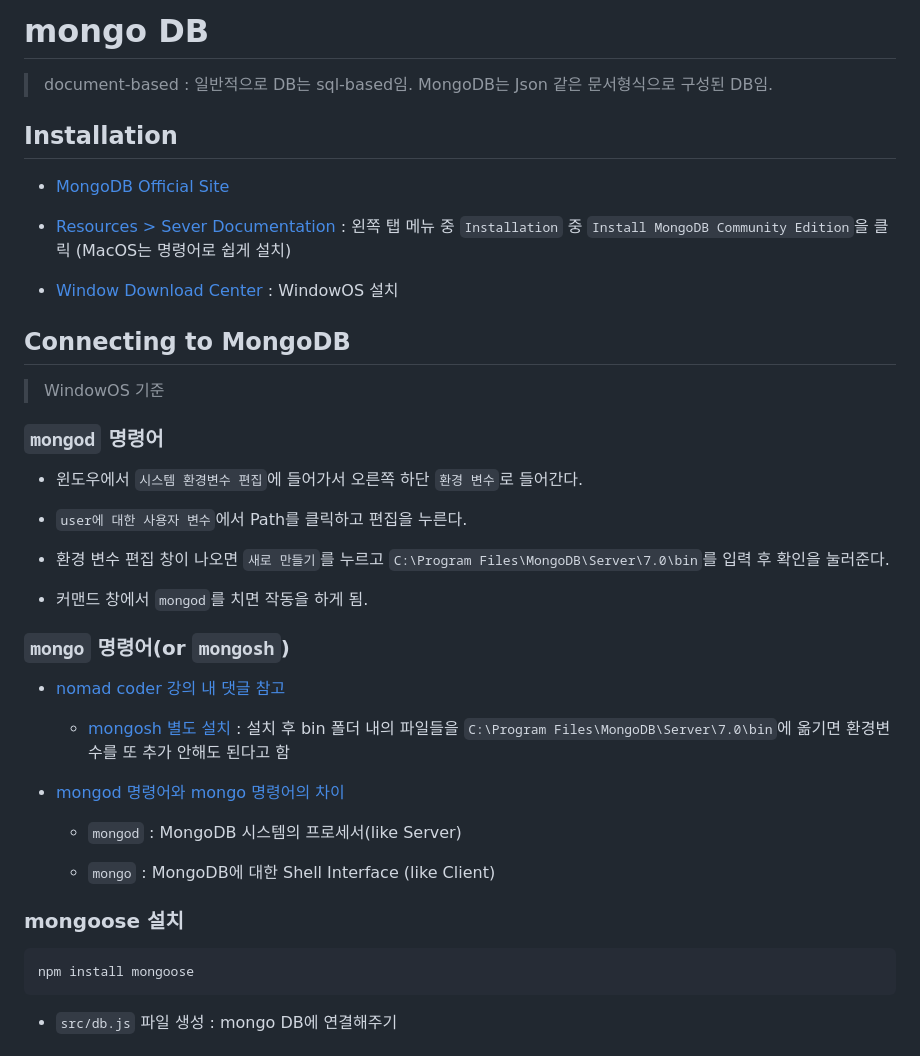
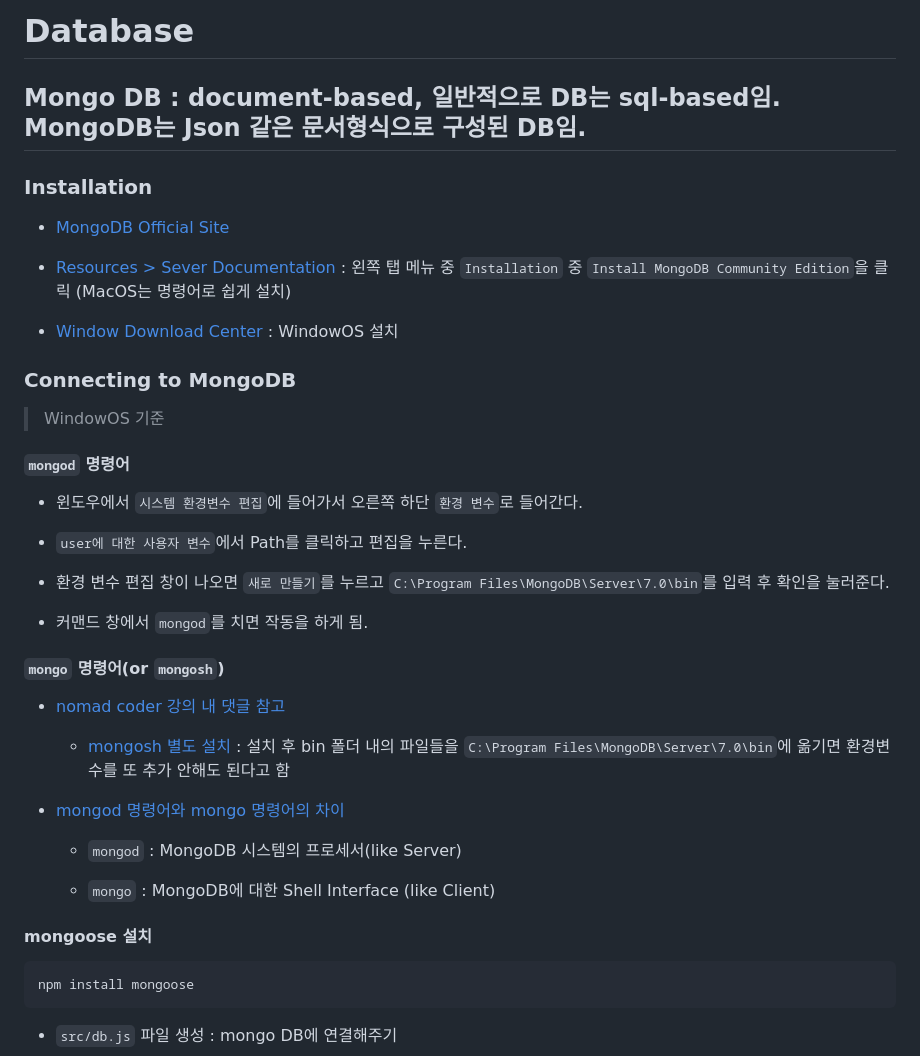
Before and after one commit to choihayeong/nodejs-vlog-app, a Markdown page: lecture/05_2_Database(MongoDB, MariaDB)/README.md, the part around the change printed below. GitHub-like rendering.

````diff
--- a/lecture/05_2_mongo_DB/README.md
+++ b/lecture/05_2_Database(MongoDB, MariaDB)/README.md
@@ -1,8 +1,8 @@
-# mongo DB
+# Database
 
-> document-based : 일반적으로 DB는 sql-based임. MongoDB는 Json 같은 문서형식으로 구성된 DB임.
+## Mongo DB : document-based, 일반적으로 DB는 sql-based임. MongoDB는 Json 같은 문서형식으로 구성된 DB임.
 
-## Installation
+### Installation
 
 - [MongoDB Official Site](https://www.mongodb.com/)
 
@@ -10,11 +10,11 @@
 
 - [Window Download Center](https://www.mongodb.com/try/download/community) : WindowOS 설치
 
-## Connecting to MongoDB
+### Connecting to MongoDB
 
 > WindowOS 기준
 
-### `mongod` 명령어
+#### `mongod` 명령어
 
 - 윈도우에서 `시스템 환경변수 편집`에 들어가서 오른쪽 하단 `환경 변수`로 들어간다.
 
@@ -24,7 +24,7 @@
 
 - 커맨드 창에서 `mongod`를 치면 작동을 하게 됨.
 
-### `mongo` 명령어(or `mongosh`)
+#### `mongo` 명령어(or `mongosh`)
 
 - [nomad coder 강의 내 댓글 참고](https://nomadcoders.co/wetube/lectures/2671/comments/112904)
 
@@ -36,7 +36,7 @@
 
   - `mongo` : MongoDB에 대한 Shell Interface (like Client)
 
-### mongoose 설치
+#### mongoose 설치
 
 ```bash
 npm install mongoose
````
Also changed, not shown: other parts of lecture/05_2_Database(MongoDB, MariaDB)/README.md (+8 -0 lines).
